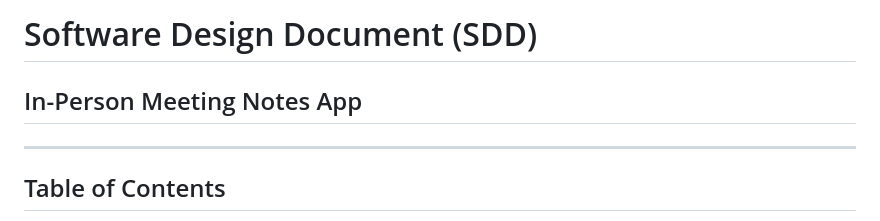
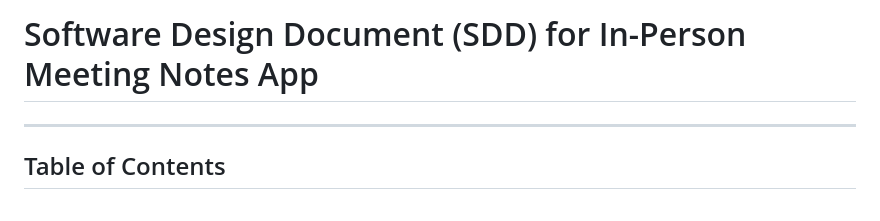
Before and after one commit to lechsa/in-person-meeting-notes-app, a Markdown page: Software-Design-Document.md, the part around the change. Drawn GitHub-style.

Commit message:
update SDD

```diff
--- a/Software-Design-Document.md
+++ b/Software-Design-Document.md
@@ -1,6 +1,4 @@
-# Software Design Document (SDD)
-
-## In-Person Meeting Notes App
+# Software Design Document (SDD) for In-Person Meeting Notes App
 
 ---
 
```
